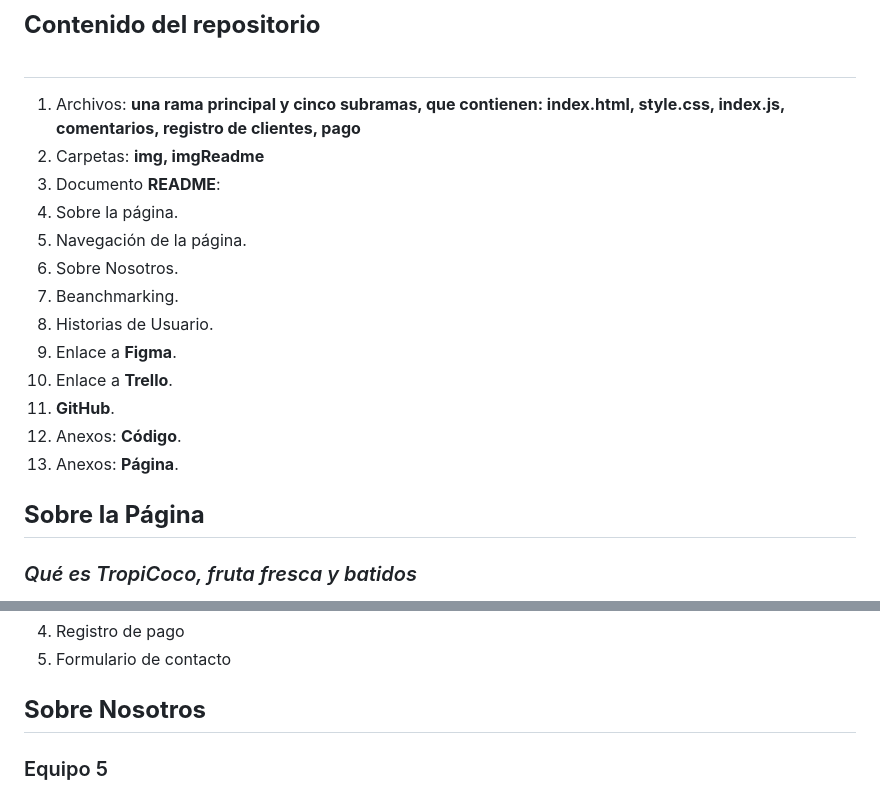
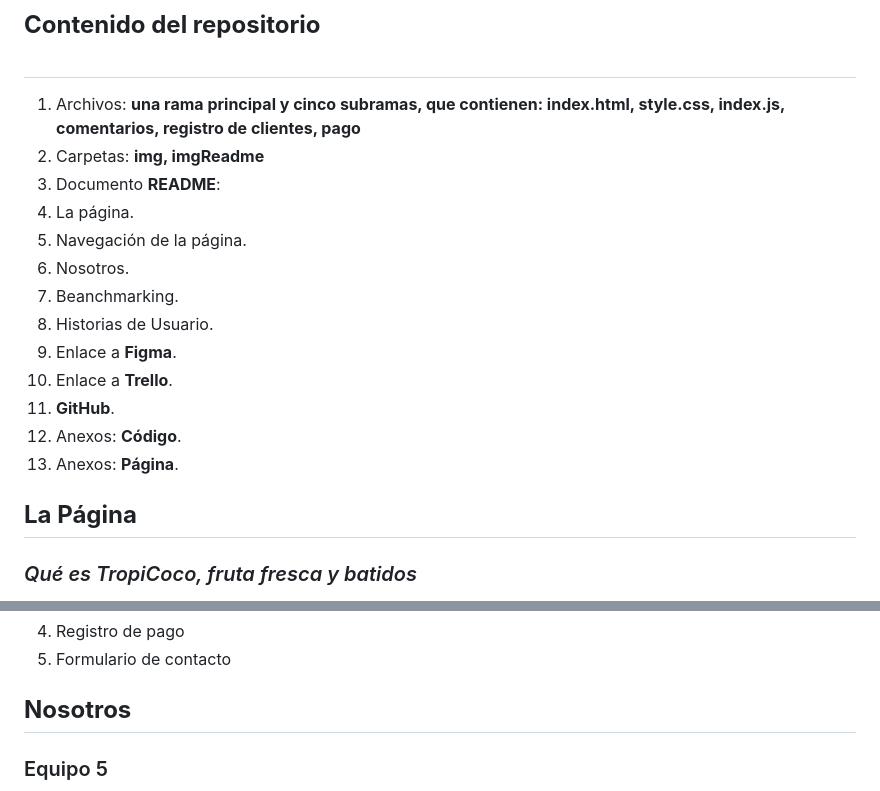
Before and after one commit to FranSSZZ/tropicoco, a Markdown page: README.md, 2 parts joined by grey strips. Rendered like a GitHub page.

```diff
--- a/README.md
+++ b/README.md
@@ -9,9 +9,9 @@
 1. Archivos: **una rama principal y cinco subramas, que contienen: index.html, style.css, index.js, comentarios, registro de clientes, pago**<br>
 2. Carpetas: **img, imgReadme**<br>
 3. Documento **README**:<br>
-  4.  Sobre la página.<br>
+  4.  La página.<br>
   5.  Navegación de la página.<br>
-  6.  Sobre Nosotros.<br>
+  6.  Nosotros.<br>
   7.  Beanchmarking.<br>
   8.  Historias de Usuario.<br>
   9.  Enlace a **Figma**.<br>
@@ -20,7 +20,7 @@
   12. Anexos: **Código**.<br>
   13. Anexos: **Página**.<br>
 
-## **Sobre la Página**
+## **La Página**
 
 ### _Qué es TropiCoco, fruta fresca y batidos_<br>
 **TropiCoco** es una tienda en línea de frutas españolas/ exóticas y smoothies de sabores _fantásticos_. Con más de 200 productos de más de 10 países en nuestro catálogo, encontrarás todo lo que estas buscando. Desde frutas y verduras frescas,  hasta _smoothies_ a pedido con tus preferencias.<br><br>
@@ -34,7 +34,7 @@ Elige entre una amplia gama de opciones en cada categoría, exclusivamente selec
 4. Registro de pago<br>
 5. Formulario de contacto<br>
 
-## **Sobre Nosotros**
+## **Nosotros**
 ### Equipo 5
 
 <img src="https://github.com/FranSSZZ/tropicoco/blob/main/imgReadme/Melanie.jpeg" width="200" height="200">
```
